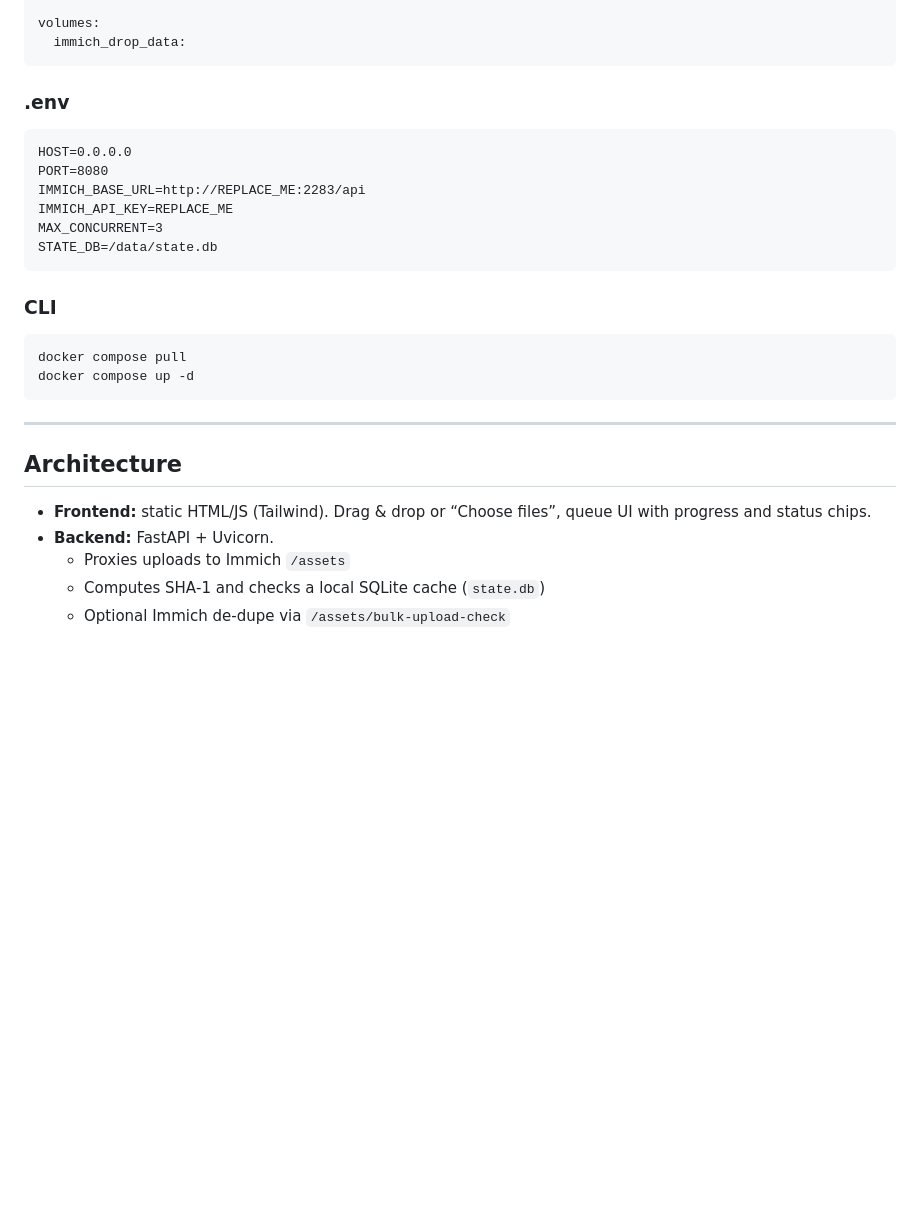
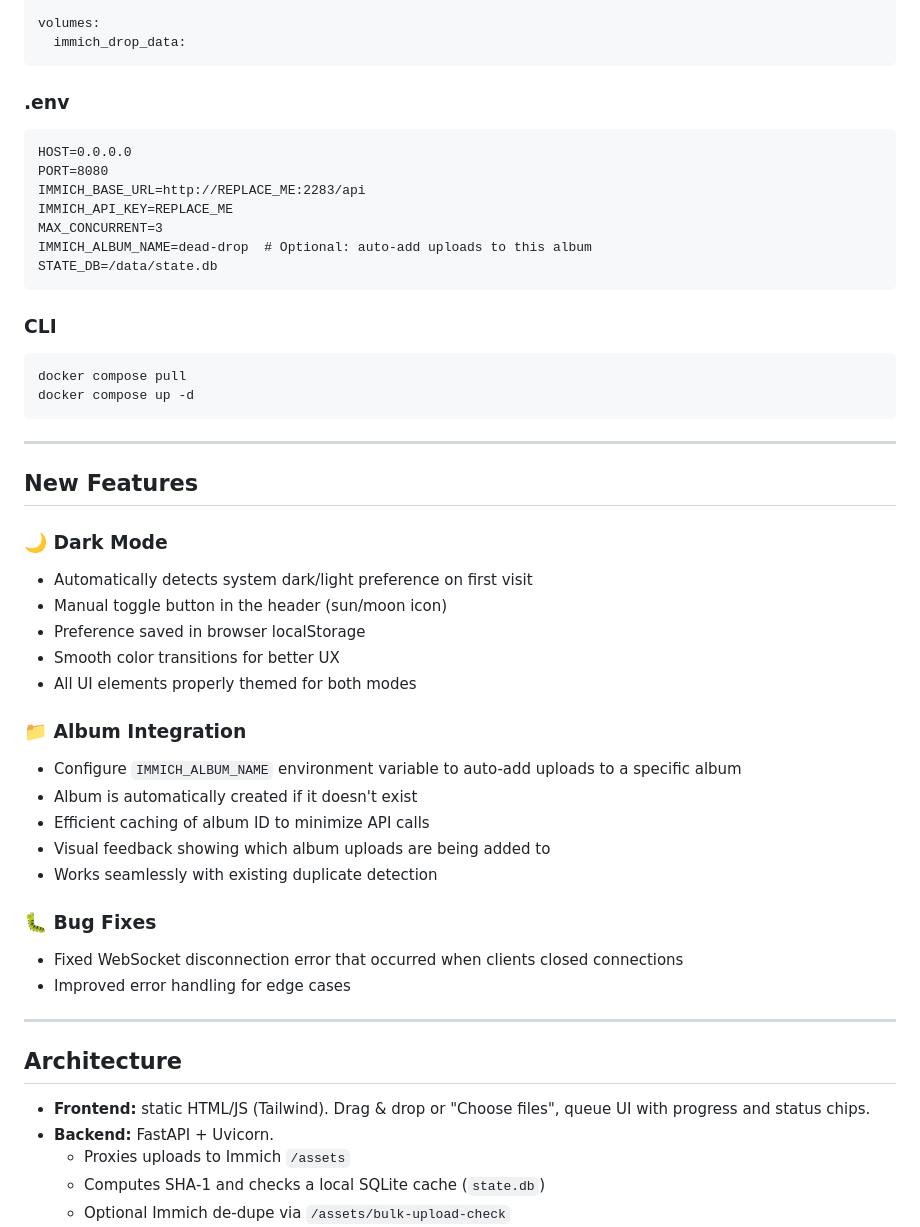
Before and after one commit to ttlequals0/immich-drop, a Markdown page: README.md, the part around the change printed below. Drawn GitHub-style; blank space fills up the shorter version.

````diff
--- a/README.md
+++ b/README.md
@@ -64,6 +75,7 @@ services:
 volumes:
   immich_drop_data:
 ```
+
 ### .env
 
 ```
@@ -72,18 +84,42 @@ PORT=8080
 IMMICH_BASE_URL=http://REPLACE_ME:2283/api
 IMMICH_API_KEY=REPLACE_ME
 MAX_CONCURRENT=3
+IMMICH_ALBUM_NAME=dead-drop  # Optional: auto-add uploads to this album
 STATE_DB=/data/state.db
 ```
+
 ### CLI
-```
+```bash
 docker compose pull
 docker compose up -d
 ```
 ---
 
+## New Features
+
+### 🌙 Dark Mode
+- Automatically detects system dark/light preference on first visit
+- Manual toggle button in the header (sun/moon icon)
+- Preference saved in browser localStorage
+- Smooth color transitions for better UX
+- All UI elements properly themed for both modes
+
+### 📁 Album Integration
+- Configure `IMMICH_ALBUM_NAME` environment variable to auto-add uploads to a specific album
+- Album is automatically created if it doesn't exist
+- Efficient caching of album ID to minimize API calls
+- Visual feedback showing which album uploads are being added to
+- Works seamlessly with existing duplicate detection
+
+### 🐛 Bug Fixes
+- Fixed WebSocket disconnection error that occurred when clients closed connections
+- Improved error handling for edge cases
+
+---
+
 ## Architecture
 
-- **Frontend:** static HTML/JS (Tailwind). Drag & drop or “Choose files”, queue UI with progress and status chips.
+- **Frontend:** static HTML/JS (Tailwind). Drag & drop or "Choose files", queue UI with progress and status chips.
 - **Backend:** FastAPI + Uvicorn.
   - Proxies uploads to Immich `/assets`
   - Computes SHA‑1 and checks a local SQLite cache (`state.db`)
````
Also changed, not shown: other parts of README.md (+21 -23 lines), screenshot.png (added), 5 other files.
